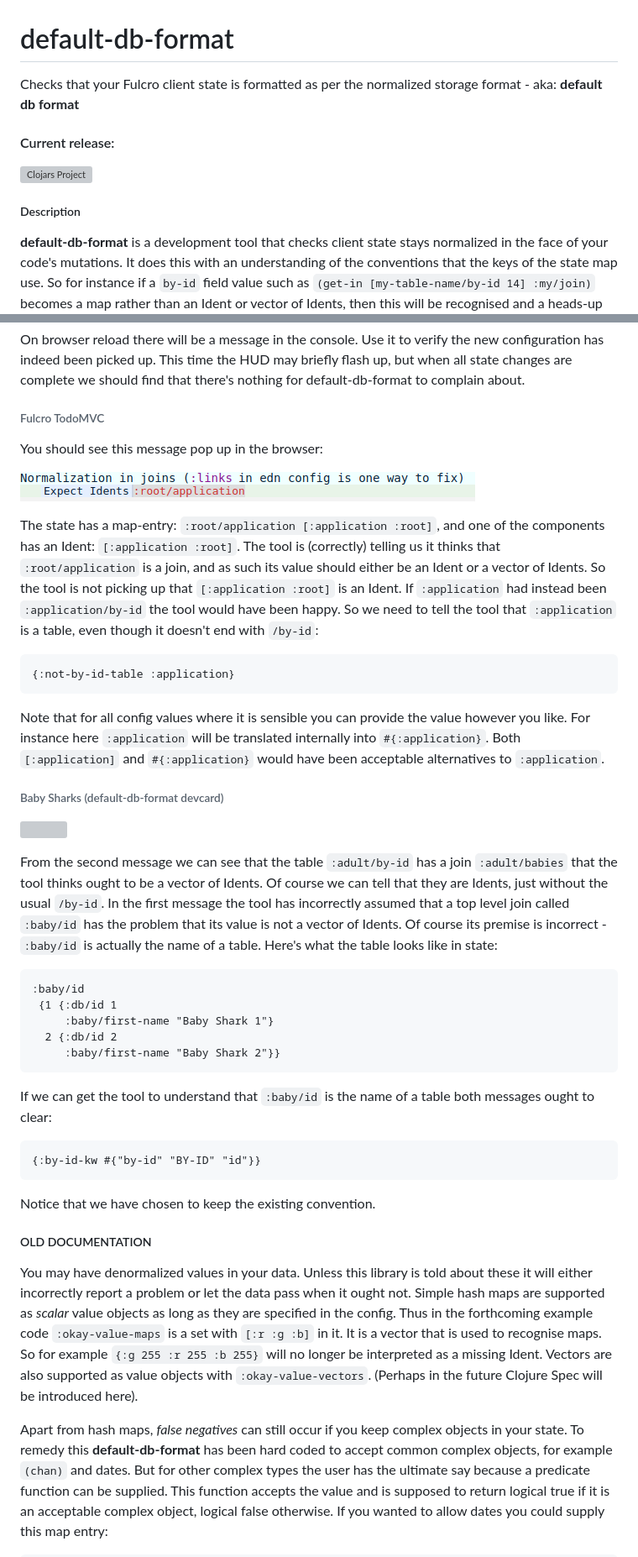
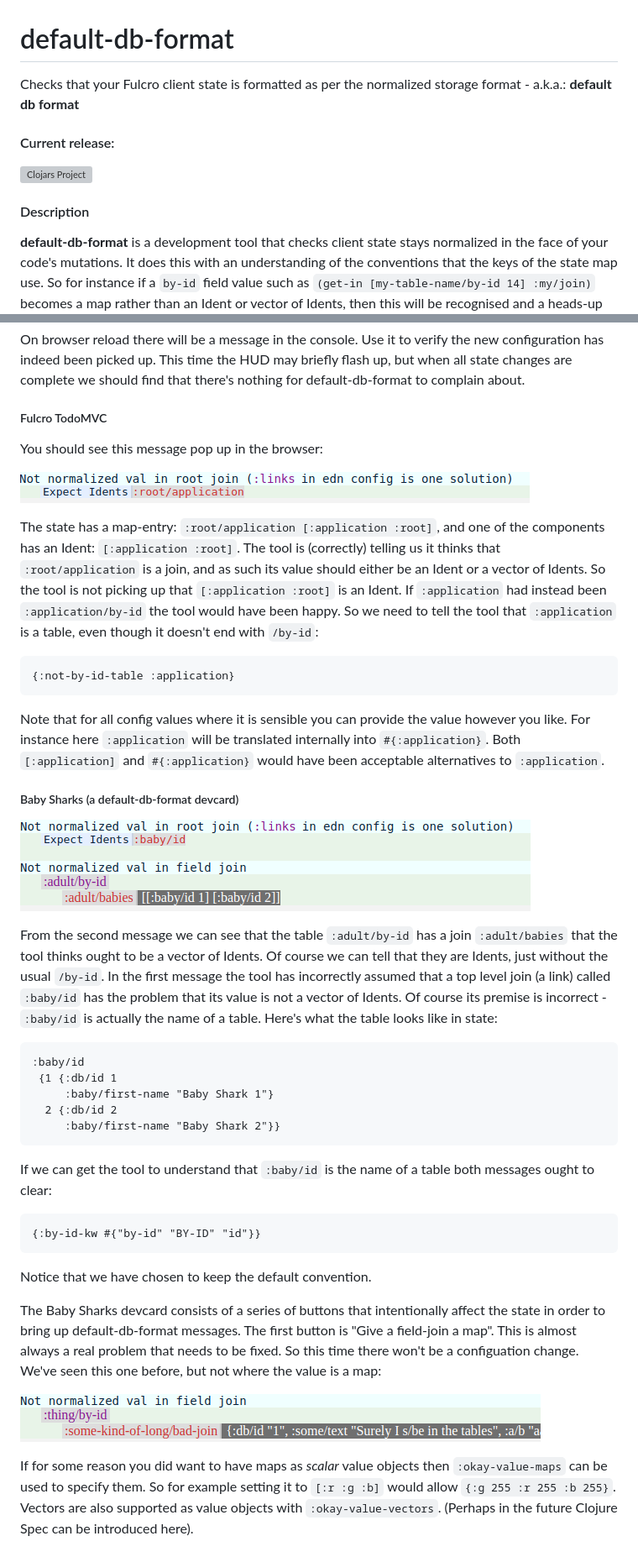
Before and after one commit to chrismurrph/default-db-format, a Markdown page: README.md, 2 parts joined by grey strips. Shown at 84% size. Rendered like a GitHub page; pictures changed too: imgs/20180117-055730.png (deleted), imgs/20180118-074655.png (added), imgs/20180118-080713.png (added); grey boxes are pictures that could not be loaded.

Commit message:
Still some doco yet...

`````diff
--- a/README.md
+++ b/README.md
@@ -1,11 +1,11 @@
 # default-db-format
-Checks that your Fulcro client state is formatted as per the normalized storage format - aka: **default db format**
+Checks that your Fulcro client state is formatted as per the normalized storage format - a.k.a.: **default db format**
 
 #### Current release:
 
 [![Clojars Project](https://img.shields.io/clojars/v/default-db-format.svg)](https://clojars.org/default-db-format)
 
-##### Description
+#### Description
 
 **default-db-format** is a development tool that checks client state stays normalized in the face of your code's mutations. It does this with an understanding of the conventions that the keys of the state map use. So for instance if a `by-id` field value such as `(get-in [my-table-name/by-id 14] :my/join)` becomes a map rather than an Ident or vector of Idents, then this will be recognised and a heads-up display (HUD) will pop up.
 
@@ -50,27 +50,27 @@ Changes to this file will only be picked up when you `(reload-config)` in Figwhe
 
 On browser reload there will be a message in the console. Use it to verify the new configuration has indeed been picked up. This time the HUD may briefly flash up, but when all state changes are complete we should find that there's nothing for default-db-format to complain about.
 
-###### Fulcro TodoMVC
+##### Fulcro TodoMVC
 
 You should see this message pop up in the browser:
 
-![](imgs/20180117-055730.png)
+![](imgs/20180118-074655.png)
 
 The state has a map-entry: `:root/application [:application :root]`, and one of the components has an Ident: `[:application :root]`. The tool is (correctly) telling us it thinks that `:root/application` is a join, and as such its value should either be an Ident or a vector of Idents. So the tool is not picking up that `[:application :root]` is an Ident. If `:application` had instead been `:application/by-id` the tool would have been happy. So we need to tell the tool that `:application` is a table, even though it doesn't end with `/by-id`:
 
-````
+````clojure
 {:not-by-id-table :application}
 ````
 
 Note that for all config values where it is sensible you can provide the value however you like. For instance here `:application` will be translated internally into `#{:application}`. Both `[:application]` and `#{:application}` would have been acceptable alternatives to `:application`.
 
-###### Baby Sharks (default-db-format devcard)
+##### Baby Sharks (a default-db-format devcard)
 
-![](imgs/20180118-034356.png)
+![](imgs/20180118-080713.png)
 
-From the second message we can see that the table `:adult/by-id` has a join `:adult/babies` that the tool thinks ought to be a vector of Idents. Of course we can tell that they are Idents, just without the usual `/by-id`. In the first message the tool has incorrectly assumed that a top level join called `:baby/id` has the problem that its value is not a vector of Idents. Of course its premise is incorrect - `:baby/id` is actually the name of a table. Here's what the table looks like in state:
+From the second message we can see that the table `:adult/by-id` has a join `:adult/babies` that the tool thinks ought to be a vector of Idents. Of course we can tell that they are Idents, just without the usual `/by-id`. In the first message the tool has incorrectly assumed that a top level join (a link) called `:baby/id` has the problem that its value is not a vector of Idents. Of course its premise is incorrect - `:baby/id` is actually the name of a table. Here's what the table looks like in state:
 
-````
+````clojure
 :baby/id
  {1 {:db/id 1
      :baby/first-name "Baby Shark 1"}
@@ -79,14 +79,14 @@ From the second message we can see that the table `:adult/by-id` has a join `:ad
 ````
 If we can get the tool to understand that `:baby/id` is the name of a table both messages ought to clear:
 
-````
+````clojure
 {:by-id-kw #{"by-id" "BY-ID" "id"}}
 ````
-Notice that we have chosen to keep the existing convention.
+Notice that we have chosen to keep the default convention.
 
-##### OLD DOCUMENTATION
+The Baby Sharks devcard consists of a series of buttons that intentionally affect the state in order to bring up default-db-format messages. The first button is "Give a field-join a map". This is almost always a real problem that needs to be fixed. So this time there won't be a configuation change. We've seen this one before, but not where the value is a map:
 
-You may have denormalized values in your data. Unless this library is told about these it will either incorrectly report a problem or let the data pass when it ought not. Simple hash maps are supported as *scalar* value objects as long as they are specified in the config. Thus in the forthcoming example code `:okay-value-maps` is a set with `[:r :g :b]` in it. It is a vector that is used to recognise maps. So for example `{:g 255 :r 255 :b 255}` will no longer be interpreted as a missing Ident. Vectors are also supported as value objects with `:okay-value-vectors`. (Perhaps in the future Clojure Spec will be introduced here).
+![](imgs/20180118-081221.png)
 
-Apart from hash maps, *false negatives* can still occur if you keep complex objects in your state. To remedy this **default-db-format** has been hard coded to accept common complex objects, for example `(chan)` and dates. But for other complex types the user has the ultimate say because a predicate function can be supplied. This function accepts the value and is supposed to return logical true if it is an acceptable complex object, logical false otherwise. If you wanted to allow dates you could supply this map entry:
+If for some reason you did want to have maps as *scalar* value objects then `:okay-value-maps` can be used to specify them. So for example setting it to `[:r :g :b]` would allow `{:g 255 :r 255 :b 255}`. Vectors are also supported as value objects with `:okay-value-vectors`. (Perhaps in the future Clojure Spec can be introduced here).
 
`````
Also changed, not shown: other parts of README.md (+8 -33 lines), old_documentation.md (added, +28 -0 lines), 3 other files.
